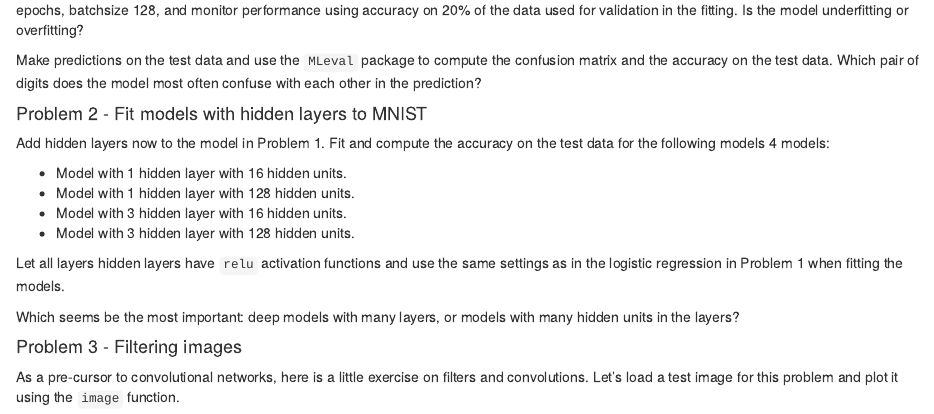
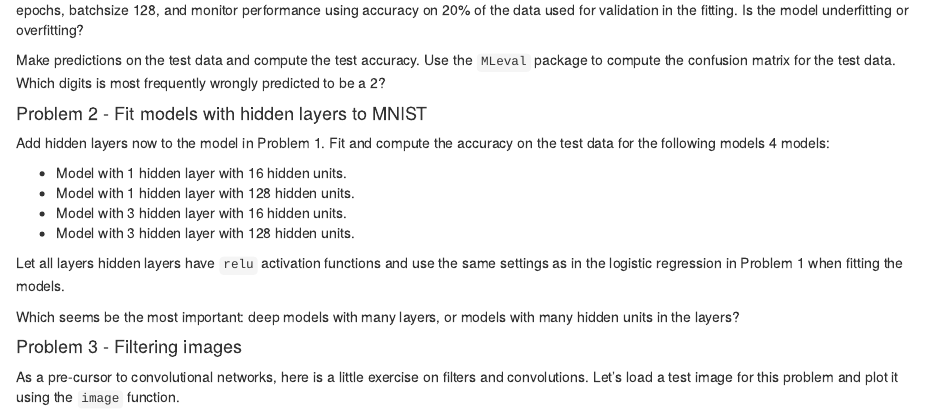
Before and after one commit to mattiasvillani/MLcourse, an R Markdown document (Labs/Lab2.Rmd): the page in a window 1100 px wide, from 1890 px down. Rendered offline with R 4.5, knitr and Pandoc, with nearby package versions; some code elsewhere in the file could not run offline.

Commit message:
minor edit

```diff
--- a/Labs/Lab2.Rmd
+++ b/Labs/Lab2.Rmd
@@ -62,9 +62,9 @@ Use the cross entropy loss, the `rmsprop` optimizer, 30 epochs, batchsize 128, a
 performance using accuracy on 20% of the data used for validation in the fitting.
 Is the model underfitting or overfitting?
 
-Make predictions on the test data and use the `MLeval` package to compute the confusion
-matrix and the accuracy on the test data. Which pair of digits does the model most often
-confuse with each other in the prediction?
+Make predictions on the test data and compute the test accuracy. Use the `MLeval` package
+to compute the confusion matrix for the test data.
+Which digits is most frequently wrongly predicted to be a 2?
 
 
 #### Problem 2 - Fit models with hidden layers to MNIST
```
